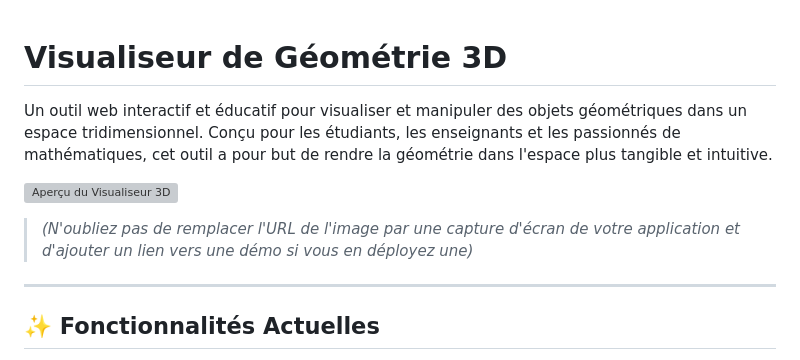
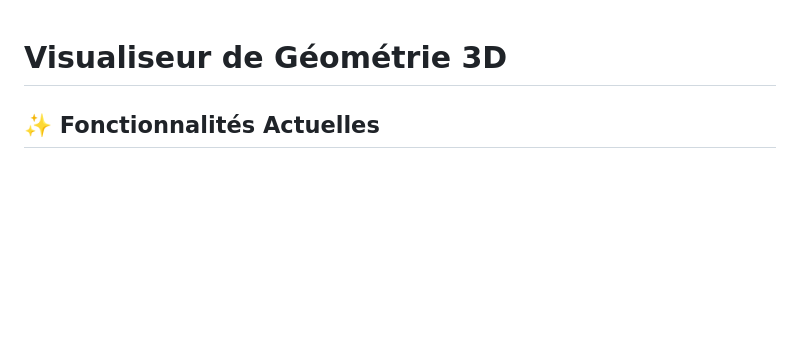
Before and after one commit to gorkamorka13/Geo3D, a Markdown page: README.md, the part around the change. GitHub-like rendering; blank space fills up the shorter version; grey boxes are pictures that could not be loaded.

```diff
--- a/README.md
+++ b/README.md
@@ -1,12 +1,4 @@
 # Visualiseur de Géométrie 3D
-
-Un outil web interactif et éducatif pour visualiser et manipuler des objets géométriques dans un espace tridimensionnel. Conçu pour les étudiants, les enseignants et les passionnés de mathématiques, cet outil a pour but de rendre la géométrie dans l'espace plus tangible et intuitive.
-
-[![Aperçu du Visualiseur 3D](https://i.imgur.com/gI2aX2j.png)](https://votre-lien-vers-la-demo-live.com)
-> _(N'oubliez pas de remplacer l'URL de l'image par une capture d'écran de votre application et d'ajouter un lien vers une démo si vous en déployez une)_
-
----
-
 ## ✨ Fonctionnalités Actuelles
 
 Ce visualiseur est construit comme une application *single-page* et ne nécessite aucune installation. Il offre les fonctionnalités suivantes :
```
